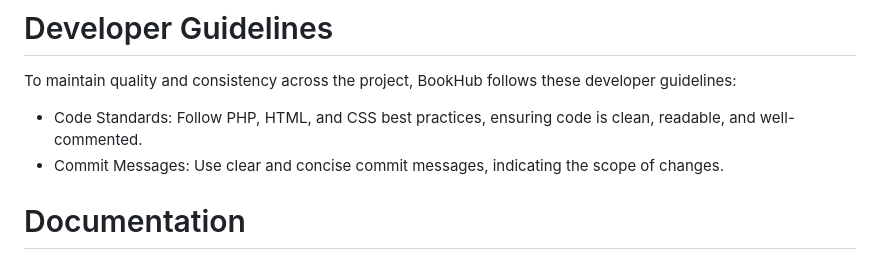
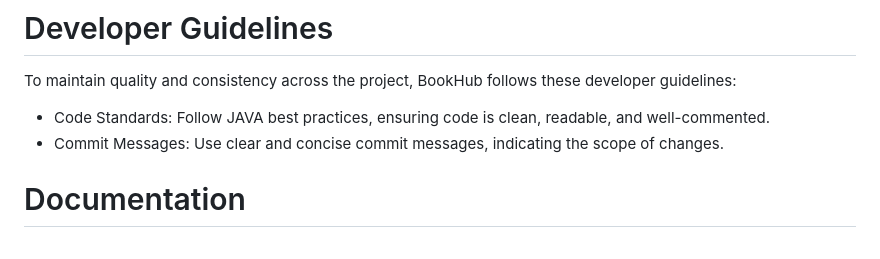
Before and after one commit to AnwarAlshm/BookHub, a Markdown page: README.md, the part around the change. Rendered like a GitHub page.

Commit message:
correcting development language in developer Guideline in README.md

```diff
--- a/README.md
+++ b/README.md
@@ -49,7 +49,7 @@ BookHub encourages active communication among developers, users, and contributor
 - Mailing list: Google Groups will manage a mailing list for broader announcements, updates, and user submissions (questions, comments, or other feedback).
 # Developer Guidelines
 To maintain quality and consistency across the project, BookHub follows these developer guidelines:
-- Code Standards: Follow PHP, HTML, and CSS best practices, ensuring code is clean, readable, and well-commented.
+- Code Standards: Follow JAVA best practices, ensuring code is clean, readable, and well-commented.
 - Commit Messages: Use clear and concise commit messages, indicating the scope of changes.
 # Documentation
 Our documentation aims to provide an overview of what we have developed so far, even though the project is still a work in progress. The goal is to offer insights into the current functionality, as well as guidance on expected features and best practices. While we are new to managing an open-source project, this documentation will serve as a foundation for users and contributors to understand the system.
```
